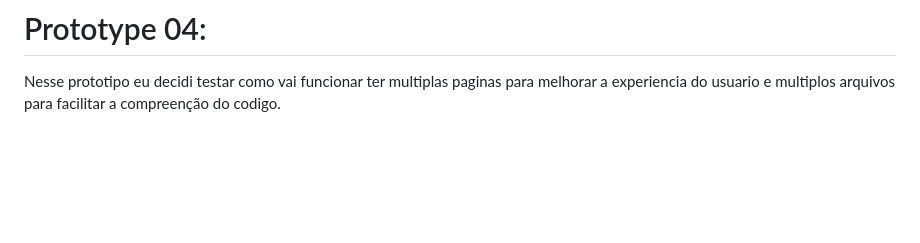
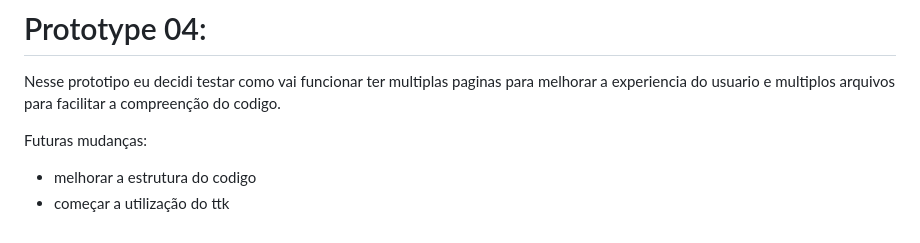
Before and after one commit to fjoao9744/python-multi-plataform-chat-app, a Markdown page: desktop/prototypes/Readme.md, the part around the change. GitHub-like rendering; blank space fills up the shorter version.

```diff
--- a/desktop/prototypes/Readme.md
+++ b/desktop/prototypes/Readme.md
@@ -47,3 +47,7 @@ Futuras mudanças:
 
 # Prototype 04:
 Nesse prototipo eu decidi testar como vai funcionar ter multiplas paginas para melhorar a experiencia do usuario e multiplos arquivos para facilitar a compreenção do codigo.
+
+Futuras mudanças:
+- melhorar a estrutura do codigo
+- começar a utilização do ttk
```
